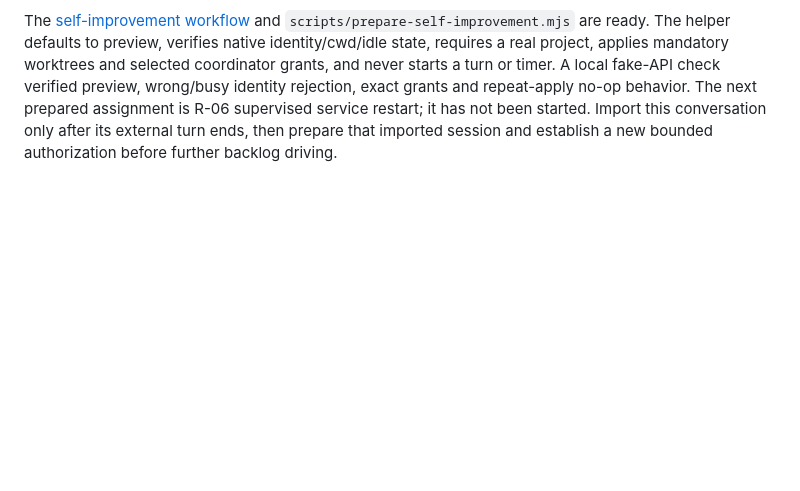
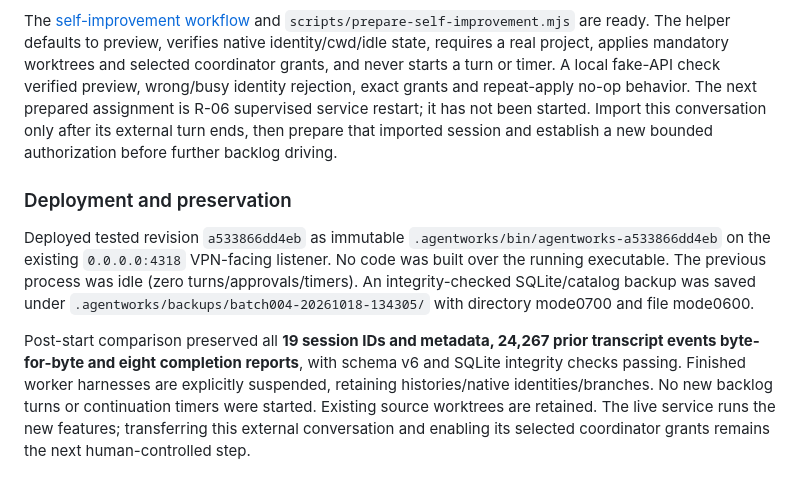
Before and after one commit to n3fariox/agentworks, a Markdown page: work/batches/004-overnight.md, the part around the change. GitHub-like rendering; blank space fills up the shorter version.

Commit message:
Record batch deployment, preservation and ready coordinator transfer

```diff
--- a/work/batches/004-overnight.md
+++ b/work/batches/004-overnight.md
@@ -45,3 +45,9 @@ The user then authorized finishing these existing assignments and preparing the
 Combined validation: locked offline build, 19 Rust tests, formatting/JS syntax/whitespace checks, native MCP legacy/modern wire checks, API/settings/import/project/workspace/automation/completion/worktree/quota/lifecycle acceptance, all **48 browser tests**, and graceful shutdown with an open WebSocket passed. Independent communication/grant/revocation and persistence/crash/native-context suites also passed. Tests use isolated data and no paid inference. The first standalone persistence attempt needed the installed Playwright browser path; the corrected run passed. Final logs/artifacts are under ignored `.cache/batch-004/`.
 
 The [self-improvement workflow](../SELF-IMPROVEMENT.md) and `scripts/prepare-self-improvement.mjs` are ready. The helper defaults to preview, verifies native identity/cwd/idle state, requires a real project, applies mandatory worktrees and selected coordinator grants, and never starts a turn or timer. A local fake-API check verified preview, wrong/busy identity rejection, exact grants and repeat-apply no-op behavior. The next prepared assignment is R-06 supervised service restart; it has not been started. Import this conversation only after its external turn ends, then prepare that imported session and establish a new bounded authorization before further backlog driving.
+
+### Deployment and preservation
+
+Deployed tested revision `a533866dd4eb` as immutable `.agentworks/bin/agentworks-a533866dd4eb` on the existing `0.0.0.0:4318` VPN-facing listener. No code was built over the running executable. The previous process was idle (zero turns/approvals/timers). An integrity-checked SQLite/catalog backup was saved under `.agentworks/backups/batch004-20261018-134305/` with directory mode0700 and file mode0600.
+
+Post-start comparison preserved all **19 session IDs and metadata, 24,267 prior transcript events byte-for-byte and eight completion reports**, with schema v6 and SQLite integrity checks passing. Finished worker harnesses are explicitly suspended, retaining histories/native identities/branches. No new backlog turns or continuation timers were started. Existing source worktrees are retained. The live service runs the new features; transferring this external conversation and enabling its selected coordinator grants remains the next human-controlled step.
```
Also changed, not shown: work/BACKLOG.md (+1 -1 lines).
